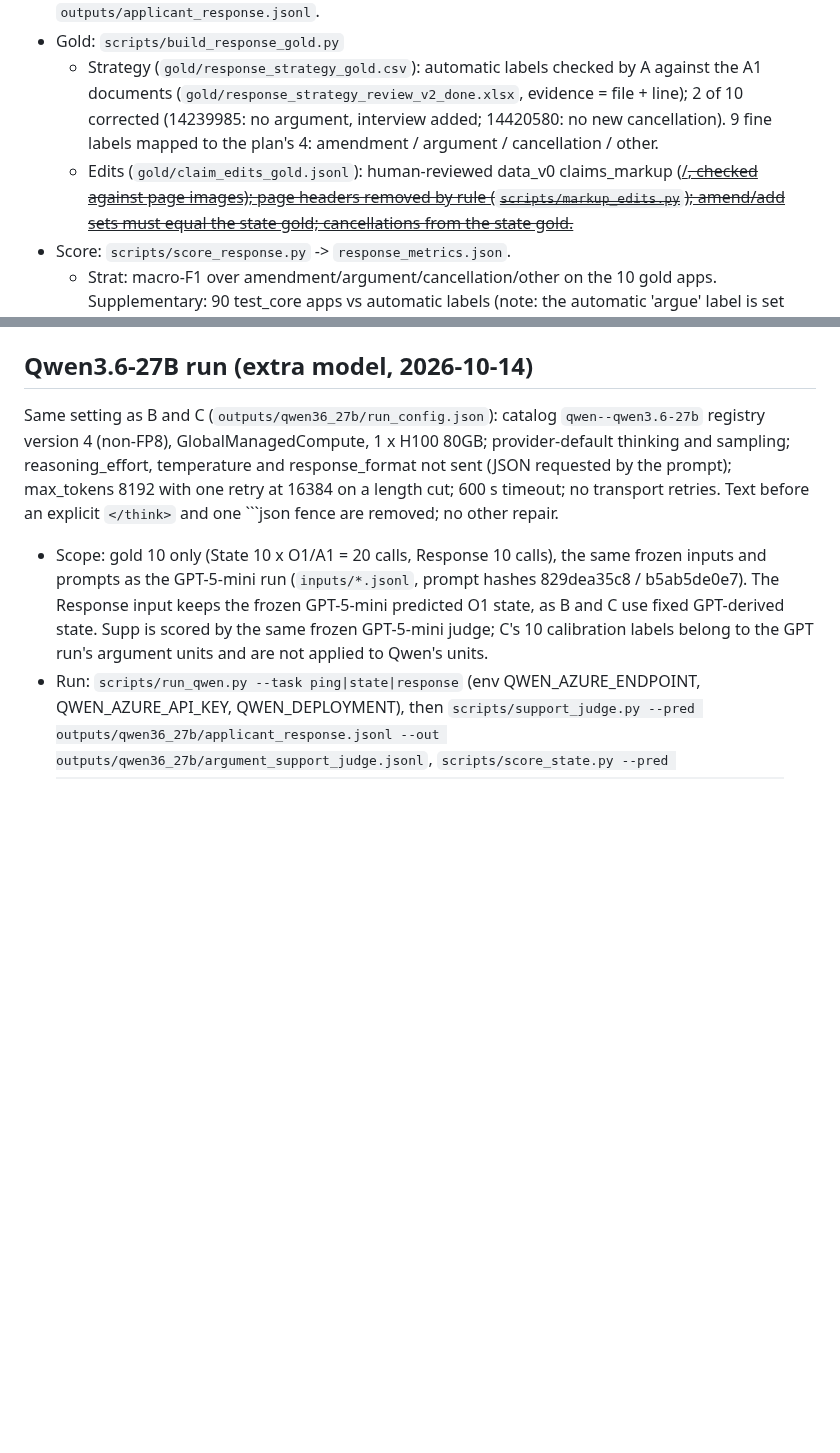
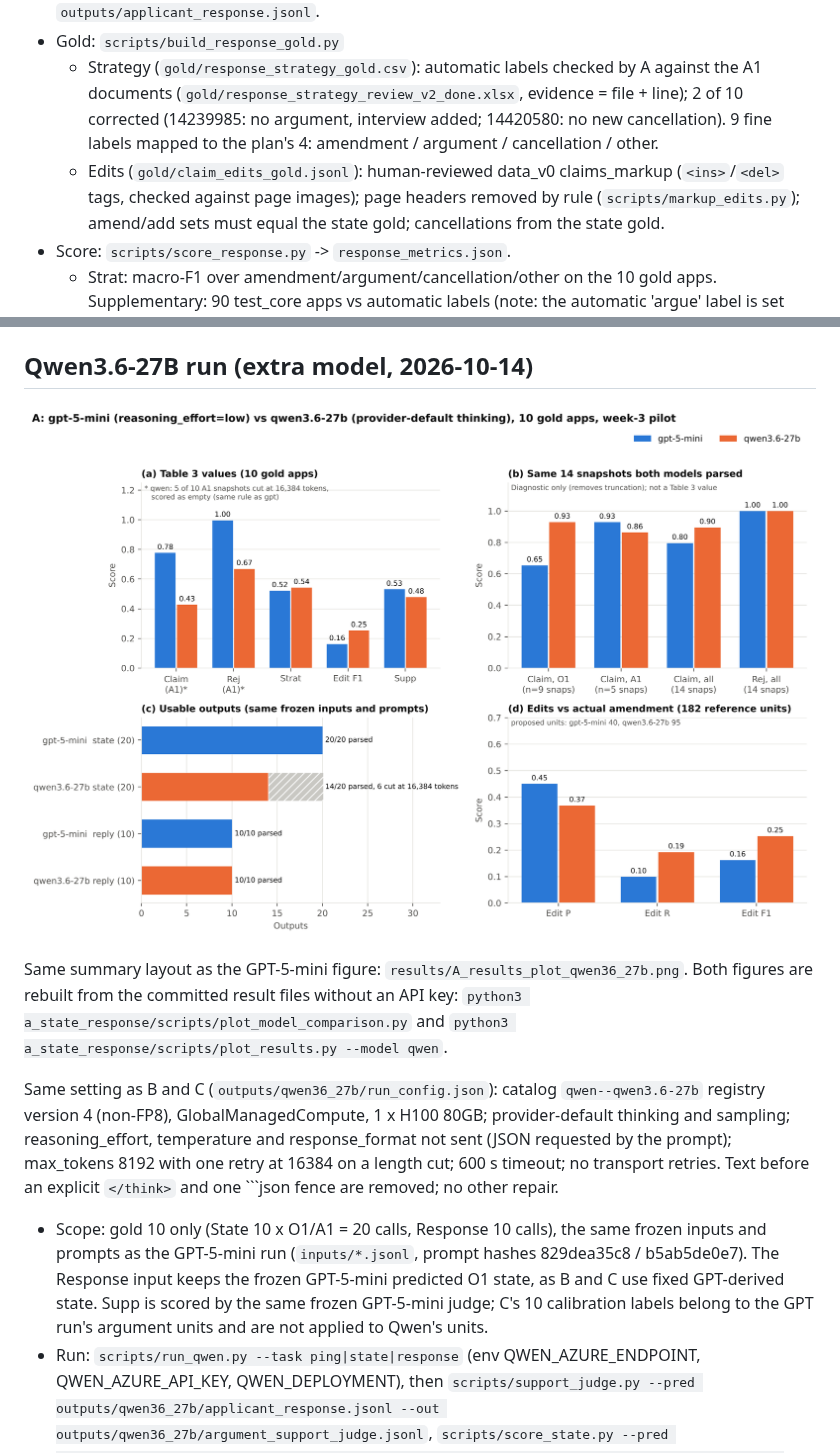
Before and after one commit to HuijingCong322/ProsecutionBench, a Markdown page: a_state_response/README.md, 2 parts joined by grey strips. Drawn GitHub-style; pictures changed too: a_state_response/results/A_model_comparison.png (added); blank space fills up the shorter version.

Commit message:
A: GPT vs Qwen comparison figure, Qwen summary figure; fix strikethrough in README

```diff
--- a/a_state_response/README.md
+++ b/a_state_response/README.md
@@ -133,7 +133,7 @@ resulting_proposed_claims, arguments with support_doc_id/support_span). No A1 ma
     (`gold/response_strategy_review_v2_done.xlsx`, evidence = file + line); 2 of 10 corrected (14239985: no argument,
     interview added; 14420580: no new cancellation). 9 fine labels mapped to the plan's 4: amendment / argument /
     cancellation / other.
-  - Edits (`gold/claim_edits_gold.jsonl`): human-reviewed data_v0 claims_markup (<ins>/<del>, checked against page images);
+  - Edits (`gold/claim_edits_gold.jsonl`): human-reviewed data_v0 claims_markup (`<ins>`/`<del>` tags, checked against page images);
     page headers removed by rule (`scripts/markup_edits.py`); amend/add sets must equal the state gold; cancellations from the state gold.
 - Score: `scripts/score_response.py` -> `response_metrics.json`.
   - Strat: macro-F1 over amendment/argument/cancellation/other on the 10 gold apps. Supplementary: 90 test_core apps vs
@@ -154,6 +154,13 @@ resulting_proposed_claims, arguments with support_doc_id/support_span). No A1 ma
   in line with the low Edit recall. C's notes are in Chinese and kept as-is.
 
 ## Qwen3.6-27B run (extra model, 2026-10-14)
+
+![GPT-5-mini vs Qwen3.6-27B](results/A_model_comparison.png)
+
+Same summary layout as the GPT-5-mini figure: `results/A_results_plot_qwen36_27b.png`. Both figures are rebuilt from the
+committed result files without an API key: `python3 a_state_response/scripts/plot_model_comparison.py` and
+`python3 a_state_response/scripts/plot_results.py --model qwen`.
+
 Same setting as B and C (`outputs/qwen36_27b/run_config.json`): catalog `qwen--qwen3.6-27b` registry version 4 (non-FP8),
 GlobalManagedCompute, 1 x H100 80GB; provider-default thinking and sampling; reasoning_effort, temperature and response_format not
 sent (JSON requested by the prompt); max_tokens 8192 with one retry at 16384 on a length cut; 600 s timeout; no transport retries.
```
Also changed, not shown: a_state_response/results/A_results_plot_qwen36_27b.png (added), 4 other files.
